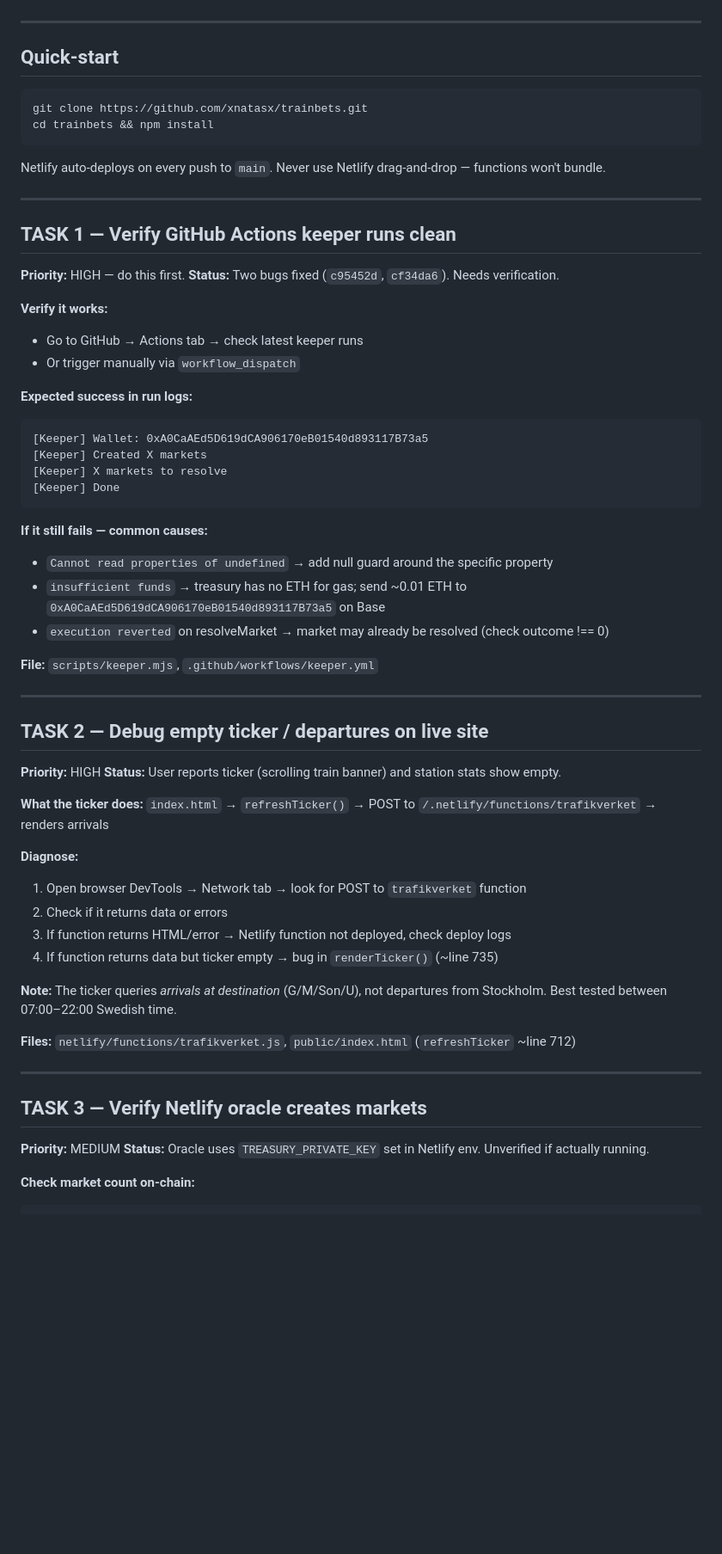
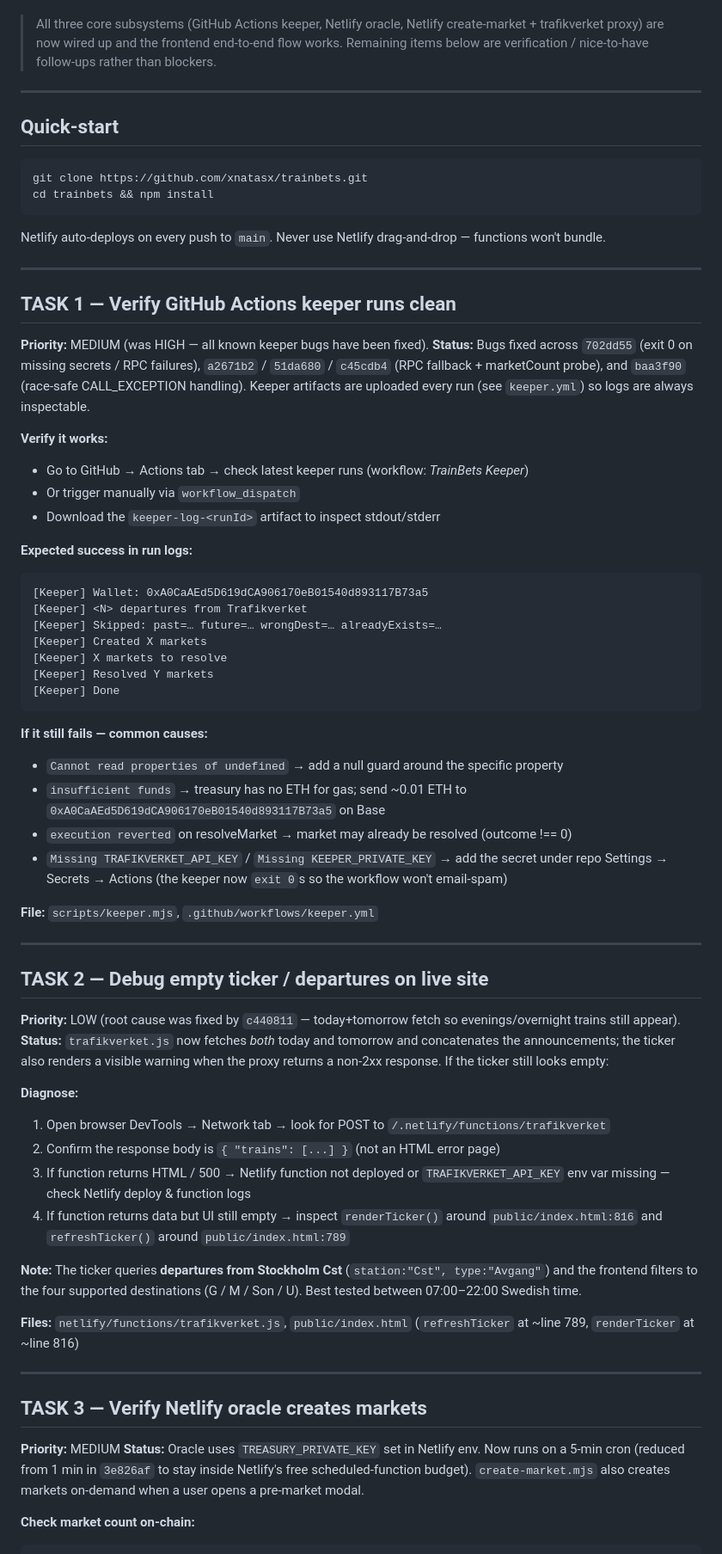
Before and after one commit to xnatasx/trainbets, a Markdown page: TASKS.md, the part around one of its changes. Shown at 86% size. Drawn GitHub-style; blank space fills up the shorter version.

````diff
--- a/TASKS.md
+++ b/TASKS.md
@@ -7,4 +7,9 @@ Read `CLAUDE.md` first for full project context, addresses and architecture.
 **Site:** https://trainbets.netlify.app
+
+> All three core subsystems (GitHub Actions keeper, Netlify oracle, Netlify
+> create-market + trafikverket proxy) are now wired up and the frontend
+> end-to-end flow works. Remaining items below are verification / nice-to-have
+> follow-ups rather than blockers.
 
 ---
 
@@ -21,25 +26,33 @@ Netlify auto-deploys on every push to `main`. Never use Netlify drag-and-drop
 
 ## TASK 1 — Verify GitHub Actions keeper runs clean
 
-**Priority:** HIGH — do this first.
-**Status:** Two bugs fixed (`c95452d`, `cf34da6`). Needs verification.
+**Priority:** MEDIUM (was HIGH — all known keeper bugs have been fixed).
+**Status:** Bugs fixed across `702dd55` (exit 0 on missing secrets / RPC failures),
+`a2671b2` / `51da680` / `c45cdb4` (RPC fallback + marketCount probe), and
+`baa3f90` (race-safe CALL_EXCEPTION handling). Keeper artifacts are uploaded
+every run (see `keeper.yml`) so logs are always inspectable.
 
 **Verify it works:**
-- Go to GitHub → Actions tab → check latest keeper runs
+- Go to GitHub → Actions tab → check latest keeper runs (workflow: *TrainBets Keeper*)
 - Or trigger manually via `workflow_dispatch`
+- Download the `keeper-log-<runId>` artifact to inspect stdout/stderr
 
 **Expected success in run logs:**
 ```
 [Keeper] Wallet: 0xA0CaAEd5D619dCA906170eB01540d893117B73a5
+[Keeper] <N> departures from Trafikverket
+[Keeper] Skipped: past=… future=… wrongDest=… alreadyExists=…
 [Keeper] Created X markets
 [Keeper] X markets to resolve
+[Keeper] Resolved Y markets
 [Keeper] Done
 ```
 
 **If it still fails — common causes:**
-- `Cannot read properties of undefined` → add null guard around the specific property
+- `Cannot read properties of undefined` → add a null guard around the specific property
 - `insufficient funds` → treasury has no ETH for gas; send ~0.01 ETH to `0xA0CaAEd5D619dCA906170eB01540d893117B73a5` on Base
-- `execution reverted` on resolveMarket → market may already be resolved (check outcome !== 0)
+- `execution reverted` on resolveMarket → market may already be resolved (outcome !== 0)
+- `Missing TRAFIKVERKET_API_KEY` / `Missing KEEPER_PRIVATE_KEY` → add the secret under repo Settings → Secrets → Actions (the keeper now `exit 0`s so the workflow won't email-spam)
 
 **File:** `scripts/keeper.mjs`, `.github/workflows/keeper.yml`
 
@@ -47,28 +60,31 @@ Netlify auto-deploys on every push to `main`. Never use Netlify drag-and-drop
 
 ## TASK 2 — Debug empty ticker / departures on live site
 
-**Priority:** HIGH
-**Status:** User reports ticker (scrolling train banner) and station stats show empty.
-
-**What the ticker does:**
-`index.html` → `refreshTicker()` → POST to `/.netlify/functions/trafikverket` → renders arrivals
+**Priority:** LOW (root cause was fixed by `c440811` — today+tomorrow fetch so
+evenings/overnight trains still appear).
+**Status:** `trafikverket.js` now fetches *both* today and tomorrow and
+concatenates the announcements; the ticker also renders a visible warning when
+the proxy returns a non-2xx response. If the ticker still looks empty:
 
 **Diagnose:**
-1. Open browser DevTools → Network tab → look for POST to `trafikverket` function
-2. Check if it returns data or errors
-3. If function returns HTML/error → Netlify function not deployed, check deploy logs
-4. If function returns data but ticker empty → bug in `renderTicker()` (~line 735)
+1. Open browser DevTools → Network tab → look for POST to `/.netlify/functions/trafikverket`
+2. Confirm the response body is `{ "trains": [...] }` (not an HTML error page)
+3. If function returns HTML / 500 → Netlify function not deployed or `TRAFIKVERKET_API_KEY` env var missing — check Netlify deploy & function logs
+4. If function returns data but UI still empty → inspect `renderTicker()` around `public/index.html:816` and `refreshTicker()` around `public/index.html:789`
 
-**Note:** The ticker queries *arrivals at destination* (G/M/Son/U), not departures from Stockholm. Best tested between 07:00–22:00 Swedish time.
+**Note:** The ticker queries **departures from Stockholm Cst** (`station:"Cst", type:"Avgang"`) and the frontend filters to the four supported destinations (G / M / Son / U). Best tested between 07:00–22:00 Swedish time.
 
-**Files:** `netlify/functions/trafikverket.js`, `public/index.html` (`refreshTicker` ~line 712)
+**Files:** `netlify/functions/trafikverket.js`, `public/index.html` (`refreshTicker` at ~line 789, `renderTicker` at ~line 816)
 
 ---
 
 ## TASK 3 — Verify Netlify oracle creates markets
 
 **Priority:** MEDIUM
-**Status:** Oracle uses `TREASURY_PRIVATE_KEY` set in Netlify env. Unverified if actually running.
+**Status:** Oracle uses `TREASURY_PRIVATE_KEY` set in Netlify env. Now runs on
+a 5-min cron (reduced from 1 min in `3e826af` to stay inside Netlify's free
+scheduled-function budget). `create-market.mjs` also creates markets on-demand
+when a user opens a pre-market modal.
 
 **Check market count on-chain:**
 ```bash
````
Also changed, not shown: other parts of TASKS.md (+15 -11 lines), CLAUDE.md (+22 -19 lines).
